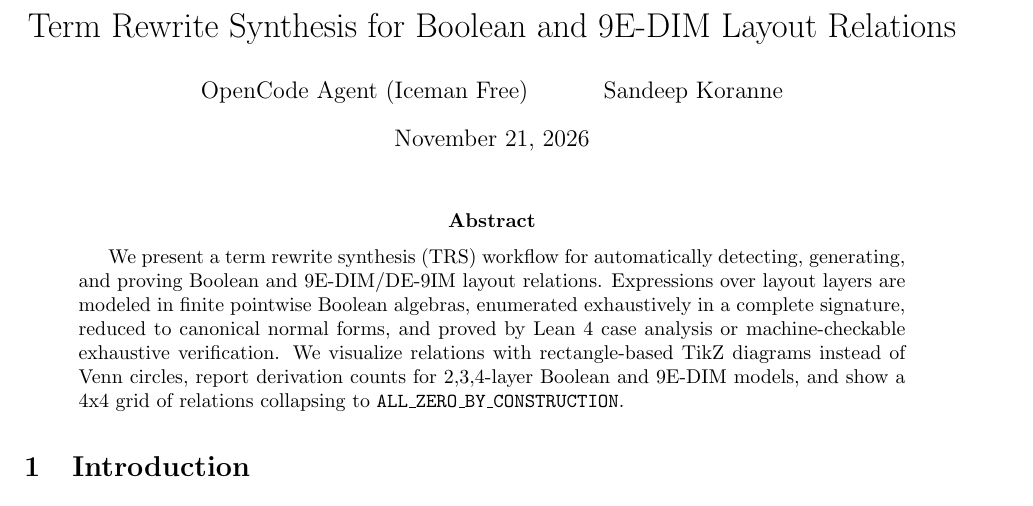
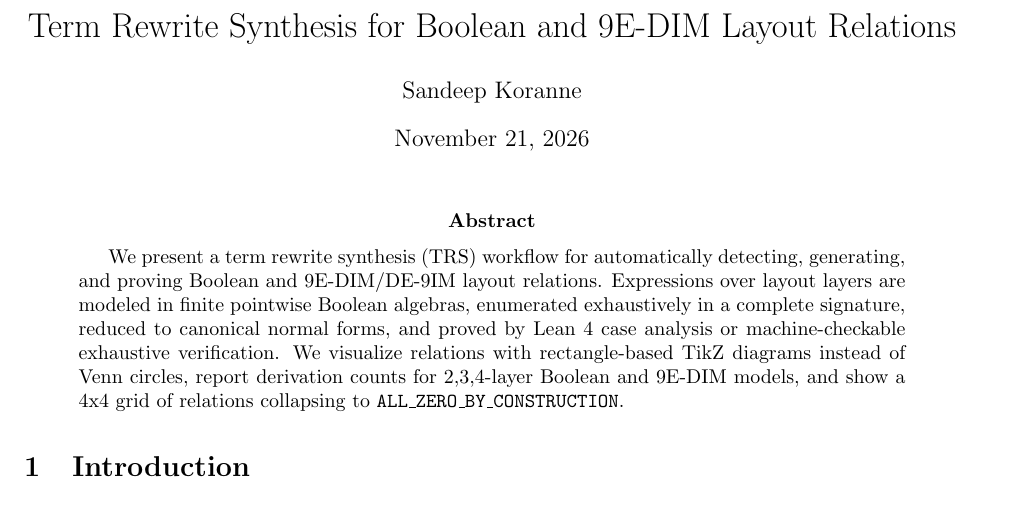
Before and after one commit to skoranne/VLSI_LAYOUT, a LaTeX paper (RELATIONS_TRS.tex): part of page 1 of 3, cut so that both start at the same text. Compiled offline with pdfLaTeX.

Commit message:
Set Sandeep Koranne as sole author of TRS paper
Committed by AI agent (OpenCode / Iceman Free).

```diff
--- a/RELATIONS_TRS.tex
+++ b/RELATIONS_TRS.tex
@@ -10,7 +10,7 @@
 \lstdefinelanguage{Lean}{morekeywords={theorem,def,abbrev,namespace,end,by,cases,rfl,decide,import,open,inductive,deriving},sensitive=true,morecomment=[l]{--},morestring=[b]"}
 \lstset{basicstyle=\ttfamily\small,keywordstyle=\color{blue!70!black},commentstyle=\color{green!40!black},frame=single,breaklines=true,columns=fullflexible}
 \title{Term Rewrite Synthesis for Boolean and 9E-DIM Layout Relations}
-\author{OpenCode Agent (Iceman Free) \and Sandeep Koranne}
+\author{Sandeep Koranne}
 \date{\today}
 \begin{document}
 \maketitle
```
Also changed, not shown: RELATIONS_TRS.pdf.
